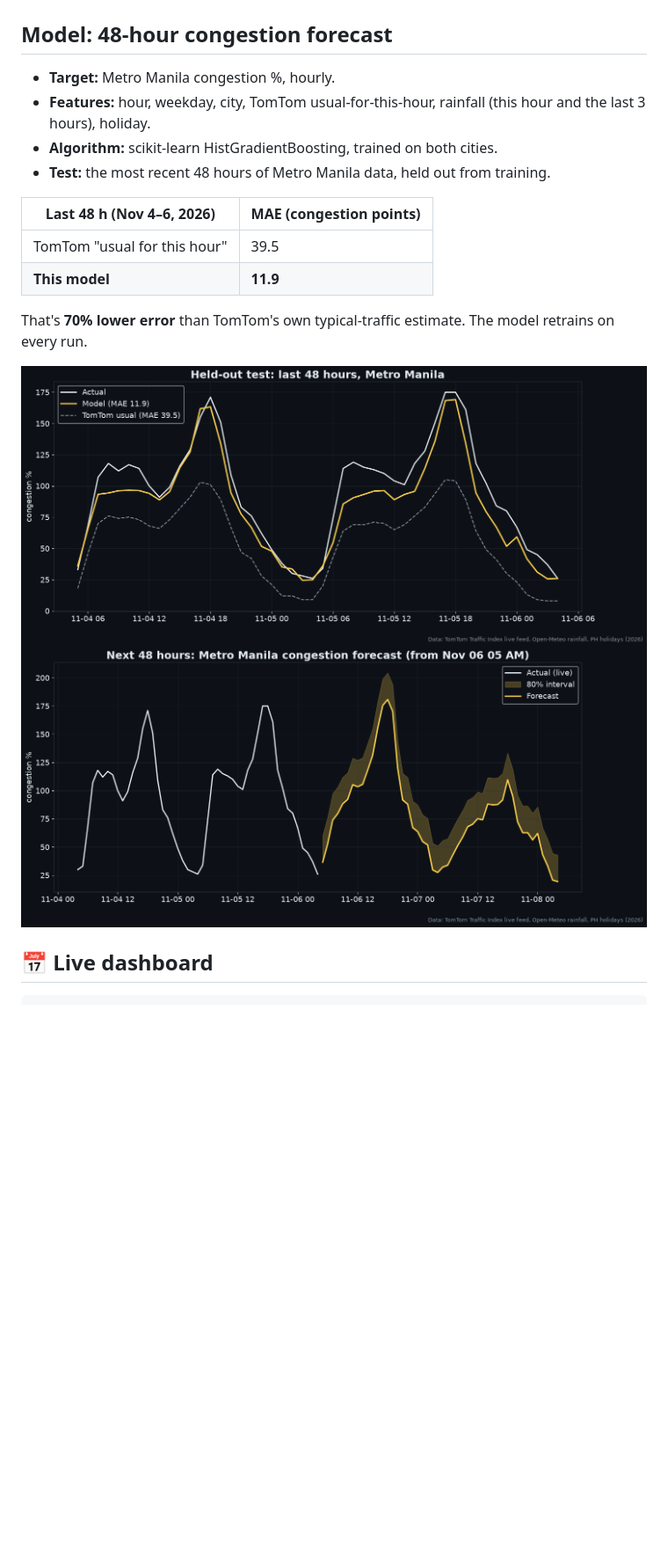
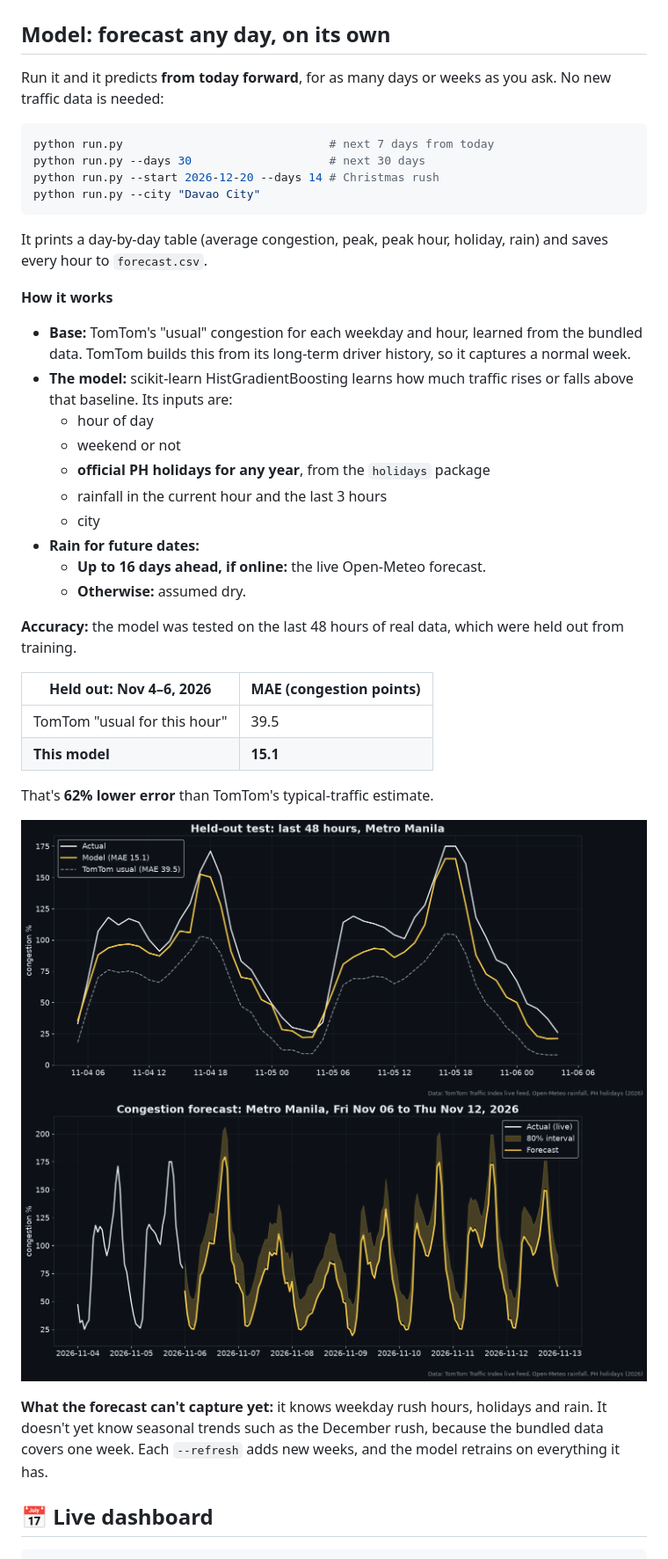
Before and after one commit to MicoleKurt/metro-manila-traffic-forecaster, a Markdown page: README.md, the part around one of its changes. Shown at 88% size. Rendered like a GitHub page; pictures changed too: assets/06_test_actual_vs_pred.png, assets/07_forecast.png (added), assets/07_forecast_48h.png (deleted); blank space fills up the shorter version.

Commit message:
Forecast any future days from today: --days/--start/--city, dashboard date picker, holiday-aware model

````diff
--- a/README.md
+++ b/README.md
@@ -28,22 +28,42 @@ The data snapshot is bundled in [`live/`](live/), so the model trains and runs *
 | ![](assets/02_heatmap_by_day.png) | ![](assets/05_daytype_profile.png) |
 | ![](assets/03_jams.png) | ![](assets/04_manila_vs_davao.png) |
 
-## Model: 48-hour congestion forecast
-- **Target:** Metro Manila congestion %, hourly.
-- **Features:** hour, weekday, city, TomTom usual-for-this-hour, rainfall (this hour and the last 3 hours), holiday.
-- **Algorithm:** scikit-learn HistGradientBoosting, trained on both cities.
-- **Test:** the most recent 48 hours of Metro Manila data, held out from training.
+## Model: forecast any day, on its own
+Run it and it predicts **from today forward**, for as many days or weeks as you ask. No new traffic data is needed:
 
-| Last 48 h (Nov 4–6, 2026) | MAE (congestion points) |
+```bash
+python run.py                              # next 7 days from today
+python run.py --days 30                    # next 30 days
+python run.py --start 2026-12-20 --days 14 # Christmas rush
+python run.py --city "Davao City"
+```
+It prints a day-by-day table (average congestion, peak, peak hour, holiday, rain) and saves every hour to `forecast.csv`.
+
+**How it works**
+- **Base:** TomTom's "usual" congestion for each weekday and hour, learned from the bundled data. TomTom builds this from its long-term driver history, so it captures a normal week.
+- **The model:** scikit-learn HistGradientBoosting learns how much traffic rises or falls above that baseline. Its inputs are:
+  - hour of day
+  - weekend or not
+  - **official PH holidays for any year**, from the `holidays` package
+  - rainfall in the current hour and the last 3 hours
+  - city
+- **Rain for future dates:**
+  - **Up to 16 days ahead, if online:** the live Open-Meteo forecast.
+  - **Otherwise:** assumed dry.
+
+**Accuracy:** the model was tested on the last 48 hours of real data, which were held out from training.
+
+| Held out: Nov 4–6, 2026 | MAE (congestion points) |
 |---|---|
 | TomTom "usual for this hour" | 39.5 |
-| **This model** | **11.9** |
+| **This model** | **15.1** |
 
-That's **70% lower error** than TomTom's own typical-traffic estimate. The model retrains on every run.
+That's **62% lower error** than TomTom's typical-traffic estimate.
 
 ![Test](assets/06_test_actual_vs_pred.png)
-![Forecast](assets/07_forecast_48h.png)
+![Forecast](assets/07_forecast.png)
 
+**What the forecast can't capture yet:** it knows weekday rush hours, holidays and rain. It doesn't yet know seasonal trends such as the December rush, because the bundled data covers one week. Each `--refresh` adds new weeks, and the model retrains on everything it has.
 ## 📅 Live dashboard
 ```bash
 pip install -r requirements.txt
````
Also changed, not shown: other parts of README.md (+3 -3 lines), LINKEDIN_POST.md (+2 -2 lines), PROMPT.md (+1 -1 lines), assets/08_feature_importance.png, 5 other files.
